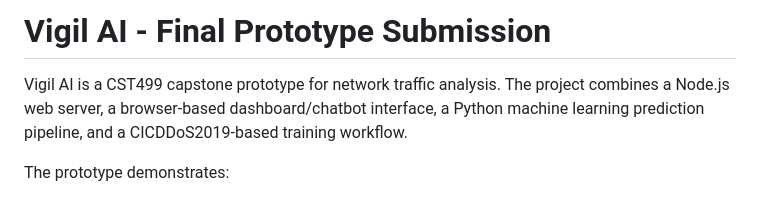
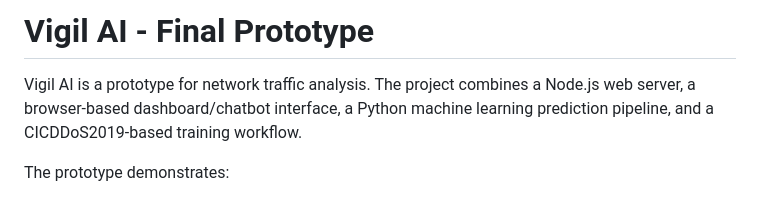
Before and after one commit to LaKhariK/Vigil.AI, a Markdown page: README.md, the part around the change. Rendered like a GitHub page.

```diff
--- a/README.md
+++ b/README.md
@@ -1,6 +1,6 @@
-# Vigil AI - Final Prototype Submission
+# Vigil AI - Final Prototype
 
-Vigil AI is a CST499 capstone prototype for network traffic analysis. The project combines a Node.js web server, a browser-based dashboard/chatbot interface, a Python machine learning prediction pipeline, and a CICDDoS2019-based training workflow.
+Vigil AI is a prototype for network traffic analysis. The project combines a Node.js web server, a browser-based dashboard/chatbot interface, a Python machine learning prediction pipeline, and a CICDDoS2019-based training workflow.
 
 The prototype demonstrates:
 
```
